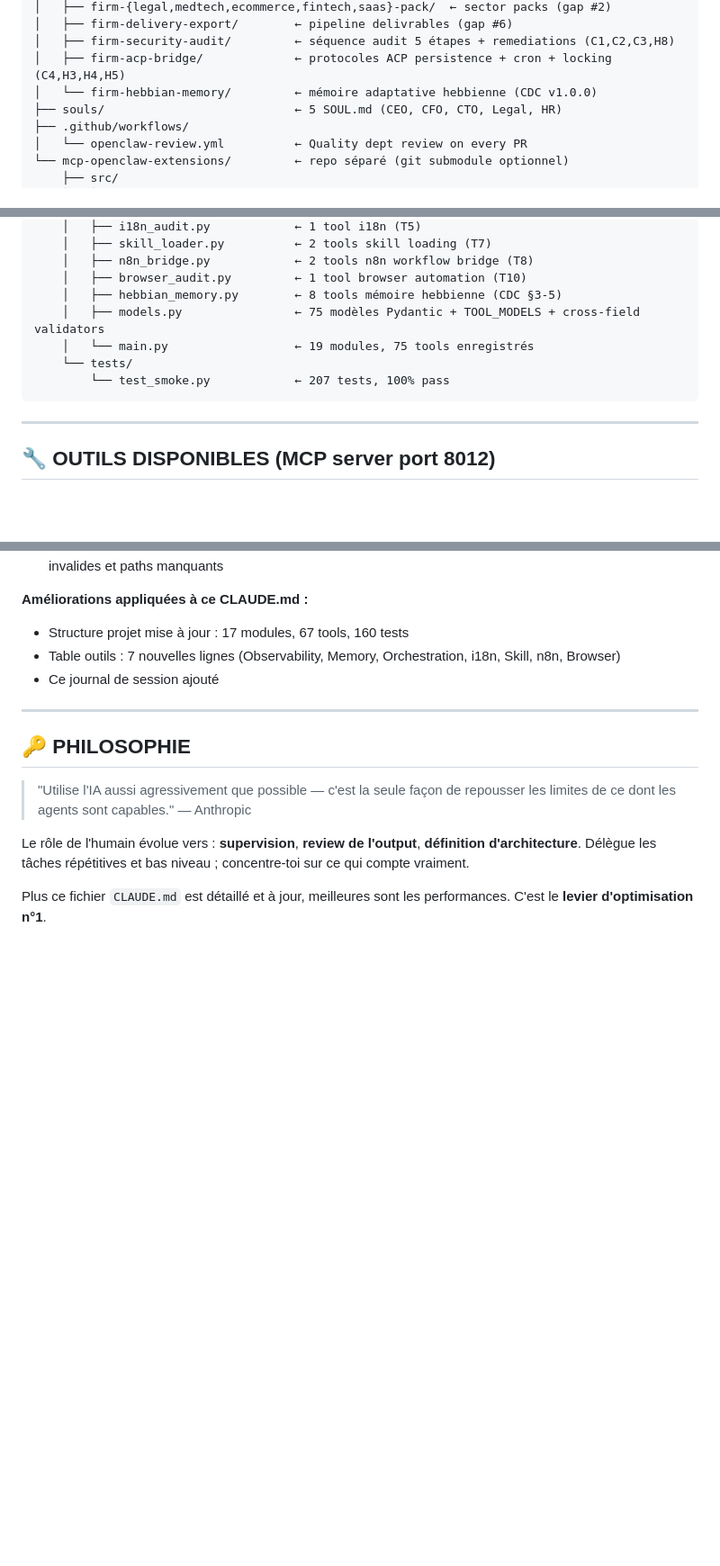
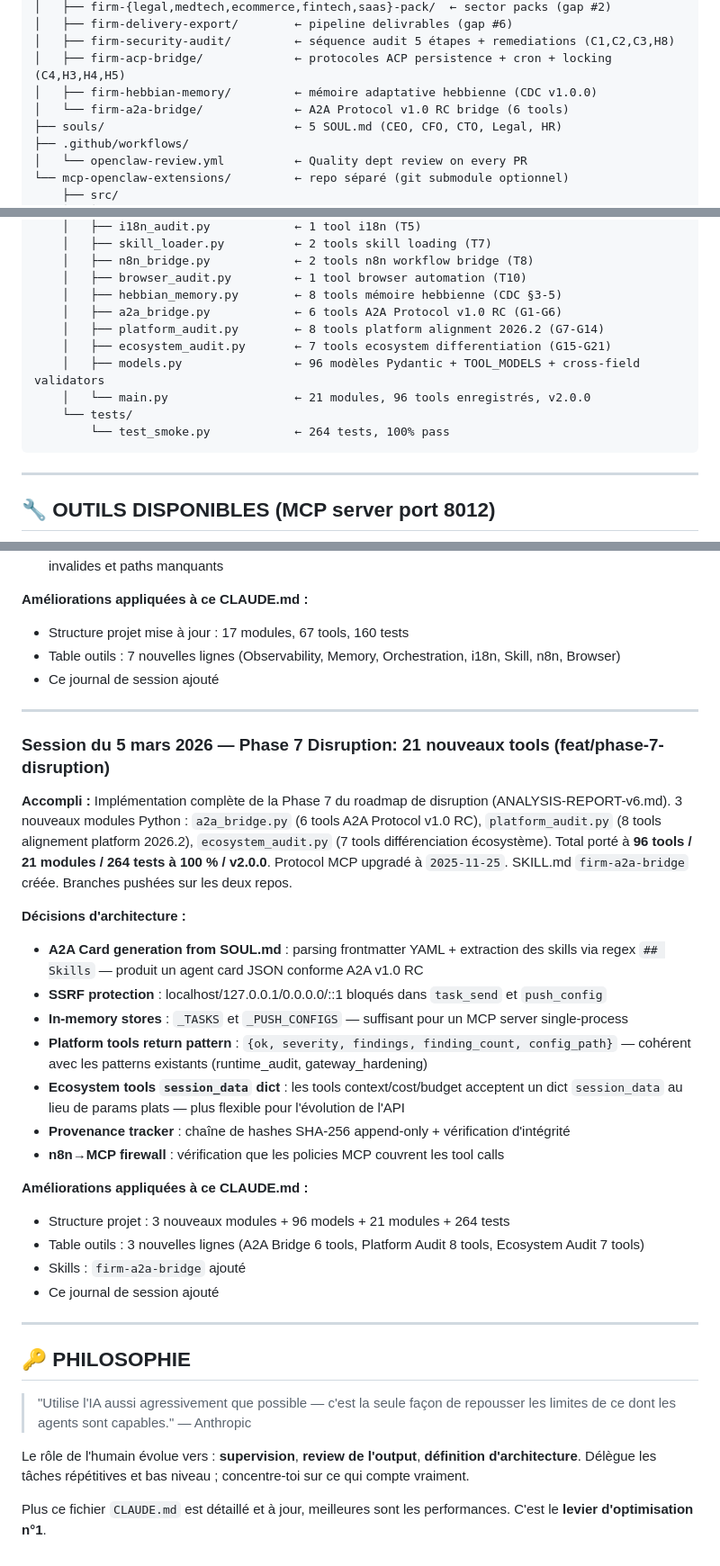
Before and after one commit to romainsantoli-web/setup-vs-agent-firm, a Markdown page: CLAUDE.md, 3 parts joined by grey strips. Shown at 90% size. Drawn GitHub-style; blank space fills up the shorter version.

Commit message:
docs: update CLAUDE.md — 96 tools / 21 modules / 264 tests / v2.0.0 + session journal

````diff
--- a/CLAUDE.md
+++ b/CLAUDE.md
@@ -108,7 +108,8 @@ setup-vs-agent-firm/
 │   ├── firm-delivery-export/        ← pipeline delivrables (gap #6)
 │   ├── firm-security-audit/         ← séquence audit 5 étapes + remediations (C1,C2,C3,H8)
 │   ├── firm-acp-bridge/             ← protocoles ACP persistence + cron + locking (C4,H3,H4,H5)
-│   └── firm-hebbian-memory/         ← mémoire adaptative hebbienne (CDC v1.0.0)
+│   ├── firm-hebbian-memory/         ← mémoire adaptative hebbienne (CDC v1.0.0)
+│   └── firm-a2a-bridge/             ← A2A Protocol v1.0 RC bridge (6 tools)
 ├── souls/                           ← 5 SOUL.md (CEO, CFO, CTO, Legal, HR)
 ├── .github/workflows/
 │   └── openclaw-review.yml          ← Quality dept review on every PR
@@ -129,10 +130,13 @@ setup-vs-agent-firm/
     │   ├── n8n_bridge.py            ← 2 tools n8n workflow bridge (T8)
     │   ├── browser_audit.py         ← 1 tool browser automation (T10)
     │   ├── hebbian_memory.py        ← 8 tools mémoire hebbienne (CDC §3-5)
-    │   ├── models.py                ← 75 modèles Pydantic + TOOL_MODELS + cross-field validators
-    │   └── main.py                  ← 19 modules, 75 tools enregistrés
+    │   ├── a2a_bridge.py            ← 6 tools A2A Protocol v1.0 RC (G1-G6)
+    │   ├── platform_audit.py        ← 8 tools platform alignment 2026.2 (G7-G14)
+    │   ├── ecosystem_audit.py       ← 7 tools ecosystem differentiation (G15-G21)
+    │   ├── models.py                ← 96 modèles Pydantic + TOOL_MODELS + cross-field validators
+    │   └── main.py                  ← 21 modules, 96 tools enregistrés, v2.0.0
     └── tests/
-        └── test_smoke.py            ← 207 tests, 100% pass
+        └── test_smoke.py            ← 264 tests, 100% pass
 ```
 
 ---
@@ -322,6 +329,35 @@ PR #3 (draft) mise à jour sur `feat/phase-5a` — 4 commits séquentiels.
 
 ---
 
+### Session du 5 mars 2026 — Phase 7 Disruption: 21 nouveaux tools (feat/phase-7-disruption)
+
+**Accompli :**
+Implémentation complète de la Phase 7 du roadmap de disruption (ANALYSIS-REPORT-v6.md).
+3 nouveaux modules Python : `a2a_bridge.py` (6 tools A2A Protocol v1.0 RC), `platform_audit.py`
+(8 tools alignement platform 2026.2), `ecosystem_audit.py` (7 tools différenciation écosystème).
+Total porté à **96 tools / 21 modules / 264 tests à 100 % / v2.0.0**. Protocol MCP upgradé
+à `2025-11-25`. SKILL.md `firm-a2a-bridge` créée. Branches pushées sur les deux repos.
+
+**Décisions d'architecture :**
+- **A2A Card generation from SOUL.md** : parsing frontmatter YAML + extraction des skills
+  via regex `## Skills` — produit un agent card JSON conforme A2A v1.0 RC
+- **SSRF protection** : localhost/127.0.0.1/0.0.0.0/::1 bloqués dans `task_send` et `push_config`
+- **In-memory stores** : `_TASKS` et `_PUSH_CONFIGS` — suffisant pour un MCP server single-process
+- **Platform tools return pattern** : `{ok, severity, findings, finding_count, config_path}`
+  — cohérent avec les patterns existants (runtime_audit, gateway_hardening)
+- **Ecosystem tools `session_data` dict** : les tools context/cost/budget acceptent un dict
+  `session_data` au lieu de params plats — plus flexible pour l'évolution de l'API
+- **Provenance tracker** : chaîne de hashes SHA-256 append-only + vérification d'intégrité
+- **n8n→MCP firewall** : vérification que les policies MCP couvrent les tool calls
+
+**Améliorations appliquées à ce CLAUDE.md :**
+- Structure projet : 3 nouveaux modules + 96 models + 21 modules + 264 tests
+- Table outils : 3 nouvelles lignes (A2A Bridge 6 tools, Platform Audit 8 tools, Ecosystem Audit 7 tools)
+- Skills : `firm-a2a-bridge` ajouté
+- Ce journal de session ajouté
+
+---
+
 ## 🔑 PHILOSOPHIE
 
 > "Utilise l'IA aussi agressivement que possible — c'est la seule façon de repousser
````
Also changed, not shown: other parts of CLAUDE.md (+3 -0 lines).
